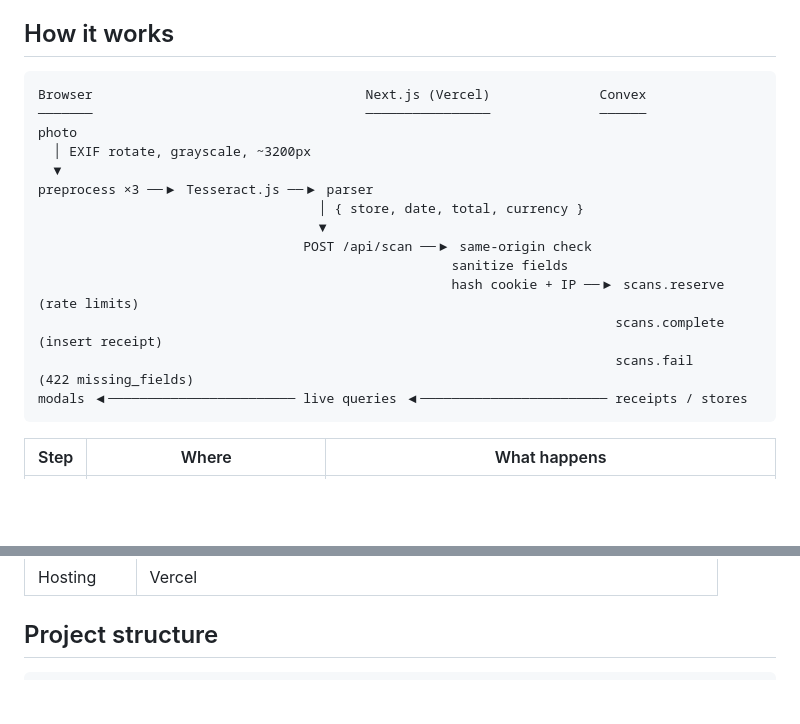
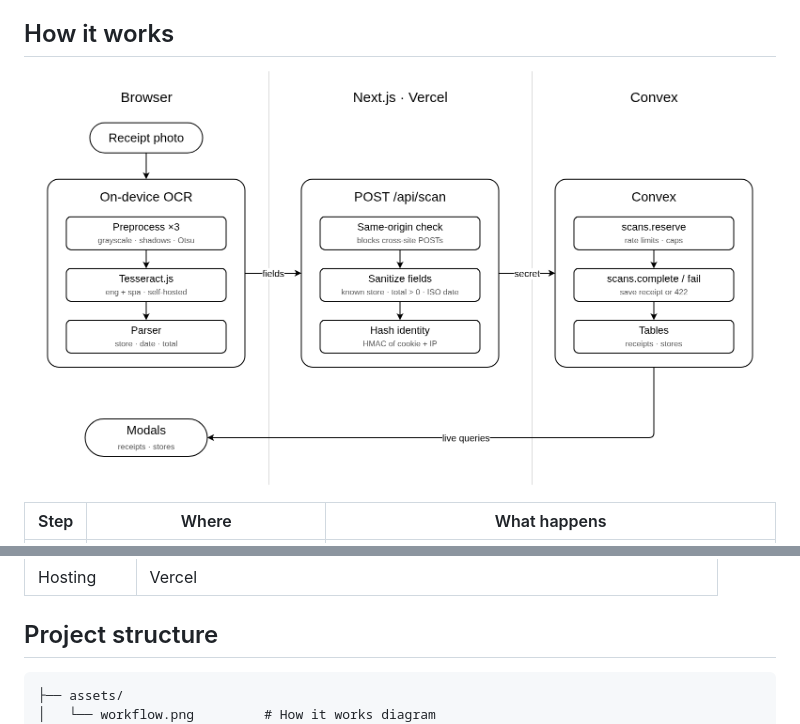
Before and after one commit to DGVipe/project-ocr-receipts, a Markdown page: README.md, 2 parts joined by grey strips. Drawn GitHub-style; pictures changed too: assets/workflow.png (added); blank space fills up the shorter version.

Commit message:
docs(readme): replace the text flow chart with a workflow diagram
Add assets/workflow.png and show it in "How it works" in place of the
ASCII chart.

Co-Authored-By: Claude Opus 5.5 <noreply@anthropic.com>

````diff
--- a/README.md
+++ b/README.md
@@ -27,22 +27,7 @@ Pick a receipt photo. [Tesseract.js](https://github.com/naptha/tesseract.js) run
 
 ## How it works
 
-```
-Browser                                   Next.js (Vercel)              Convex
-───────                                   ────────────────              ──────
-photo
-  │ EXIF rotate, grayscale, ~3200px
-  ▼
-preprocess ×3 ──▶ Tesseract.js ──▶ parser
-                                    │ { store, date, total, currency }
-                                    ▼
-                                  POST /api/scan ──▶ same-origin check
-                                                     sanitize fields
-                                                     hash cookie + IP ──▶ scans.reserve   (rate limits)
-                                                                          scans.complete  (insert receipt)
-                                                                          scans.fail      (422 missing_fields)
-modals ◀──────────────────────── live queries ◀──────────────────────── receipts / stores
-```
+![Receipt photo goes through on-device OCR in the browser, the extracted fields are POSTed to /api/scan on Next.js, which calls Convex with the server secret, and the modals read receipts and stores back through live queries](assets/workflow.png)
 
 | Step | Where | What happens |
 | ---- | ----- | ------------ |
@@ -66,6 +51,8 @@ Convex write functions require `CONVEX_SERVER_SECRET`, so only the Next.js serve
 ## Project structure
 
 ```
+├── assets/
+│   └── workflow.png         # How it works diagram
 ├── convex/
 │   ├── schema.ts            # receipts, stores, scanEvents, stats tables
 │   ├── scans.ts             # reserve / complete / fail / getQuota / pruneOldEvents
````
